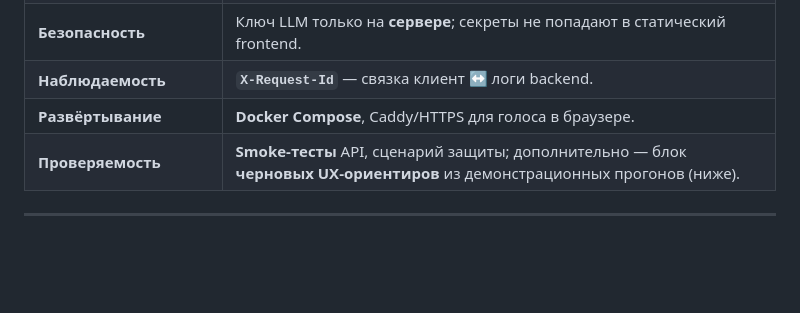
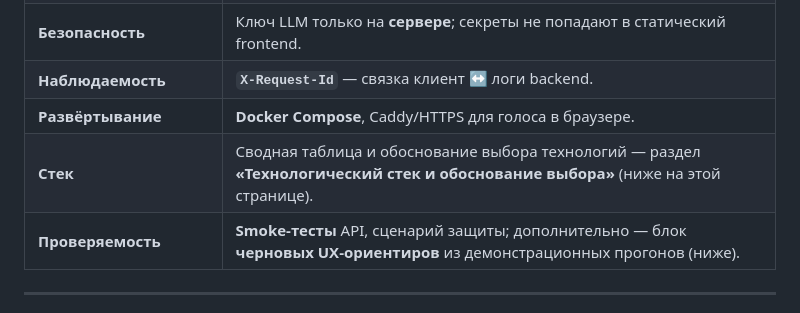
Before and after one commit to MrDragon13/RZHD_ticket, a Markdown page: README.md, the part around the change. Rendered like a GitHub page; blank space fills up the shorter version.

Commit message:
docs(readme): jury table row pointing to tech stack section
Co-authored-by: MrDragon13 <MrDragon13@users.noreply.github.com>

```diff
--- a/README.md
+++ b/README.md
@@ -38,6 +38,7 @@
 | **Безопасность** | Ключ LLM только на **сервере**; секреты не попадают в статический frontend. |
 | **Наблюдаемость** | **`X-Request-Id`** — связка клиент ↔ логи backend. |
 | **Развёртывание** | **Docker Compose**, Caddy/HTTPS для голоса в браузере. |
+| **Стек** | Сводная таблица и обоснование выбора технологий — раздел **«Технологический стек и обоснование выбора»** (ниже на этой странице). |
 | **Проверяемость** | **Smoke-тесты** API, сценарий защиты; дополнительно — блок **черновых UX-ориентиров** из демонстрационных прогонов (ниже). |
 
 ---
```
